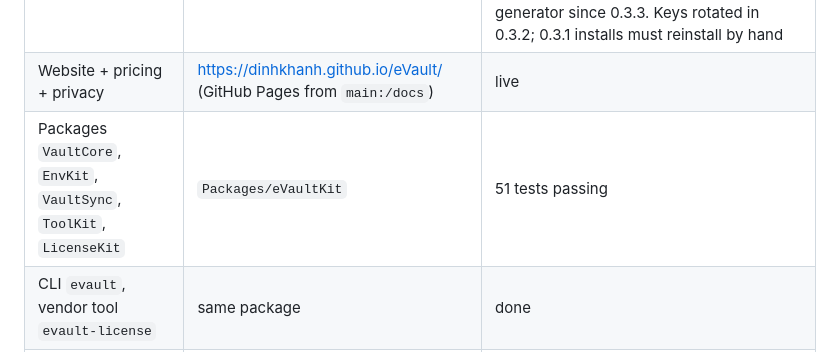
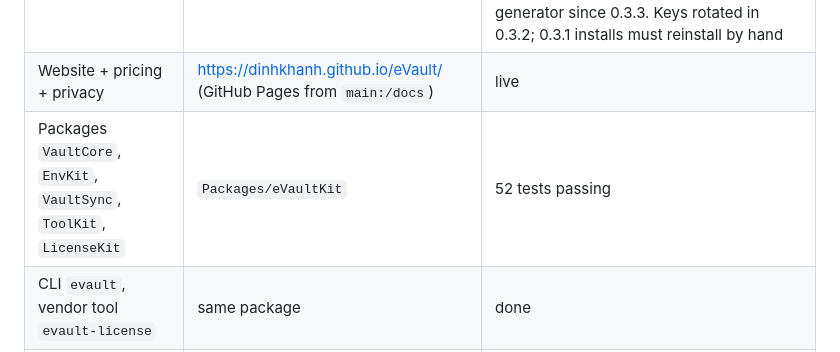
Before and after one commit to dinhkhanh/EnVault, a Markdown page: docs/STATUS.md, the part around the change. Drawn GitHub-style.

Commit message:
docs: STATUS.md test count for 0.3.5
Co-Authored-By: Claude Opus 5.5 <noreply@anthropic.com>

```diff
--- a/docs/STATUS.md
+++ b/docs/STATUS.md
@@ -10,7 +10,7 @@ this is the "where are we" page.
 |---|---|---|
 | App v0.3.5 (unsigned, ad-hoc, macOS 14+) | [GitHub release](https://github.com/dinhkhanh/eVault/releases/tag/v0.3.5): dmg, zip, SHA256SUMS, appcast.xml | live; Sparkle feed resolves to 0.3.5 (build 9). Batched unlock with progress and temporary unmask with auto re-mask since 0.3.5; macOS 14 support since 0.3.4; URL encode/decode and password generator since 0.3.3. Keys rotated in 0.3.2; 0.3.1 installs must reinstall by hand |
 | Website + pricing + privacy | https://dinhkhanh.github.io/eVault/ (GitHub Pages from `main:/docs`) | live |
-| Packages `VaultCore`, `EnvKit`, `VaultSync`, `ToolKit`, `LicenseKit` | `Packages/eVaultKit` | 51 tests passing |
+| Packages `VaultCore`, `EnvKit`, `VaultSync`, `ToolKit`, `LicenseKit` | `Packages/eVaultKit` | 52 tests passing |
 | CLI `evault`, vendor tool `evault-license` | same package | done |
 | Store Worker (Polar checkout, webhooks, email, refunds, resend, admin) | `store/` | written, 12 unit tests + local end-to-end passing; **not deployed** |
 | Revocation list + 12-month update window in the app | `App/RevokedLicenses.swift`, `LicenseManager` | shipped in 0.3.1 (list empty) |
```
